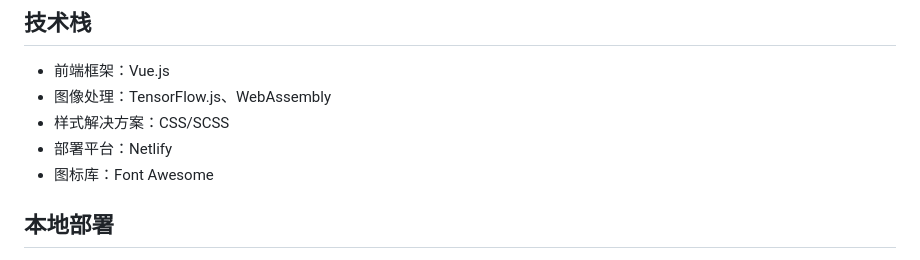
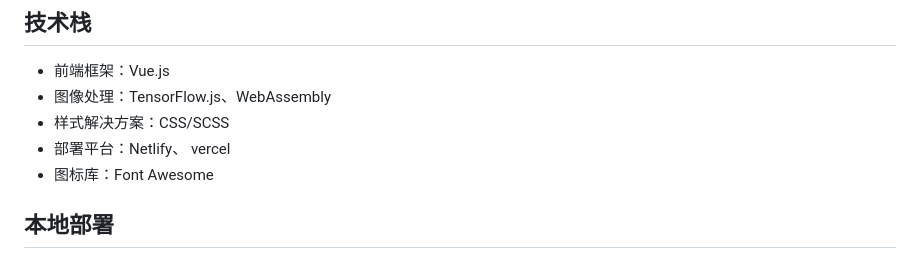
Before and after one commit to kugeceo/pw.guanfu.org, a Markdown page: README.md, the part around the change. GitHub-like rendering.

Commit message:
Update README.md
Signed-off-by: 鲁虺 <37980424+kugeceo@users.noreply.github.com>

```diff
--- a/README.md
+++ b/README.md
@@ -57,7 +57,7 @@ TensorFlow 定义：TensorFlow 是由 Google 开发的一个开源机器学习
 - 前端框架：Vue.js
 - 图像处理：TensorFlow.js、WebAssembly
 - 样式解决方案：CSS/SCSS
-- 部署平台：Netlify
+- 部署平台：Netlify、 vercel
 - 图标库：Font Awesome
 
 ## 本地部署
```
